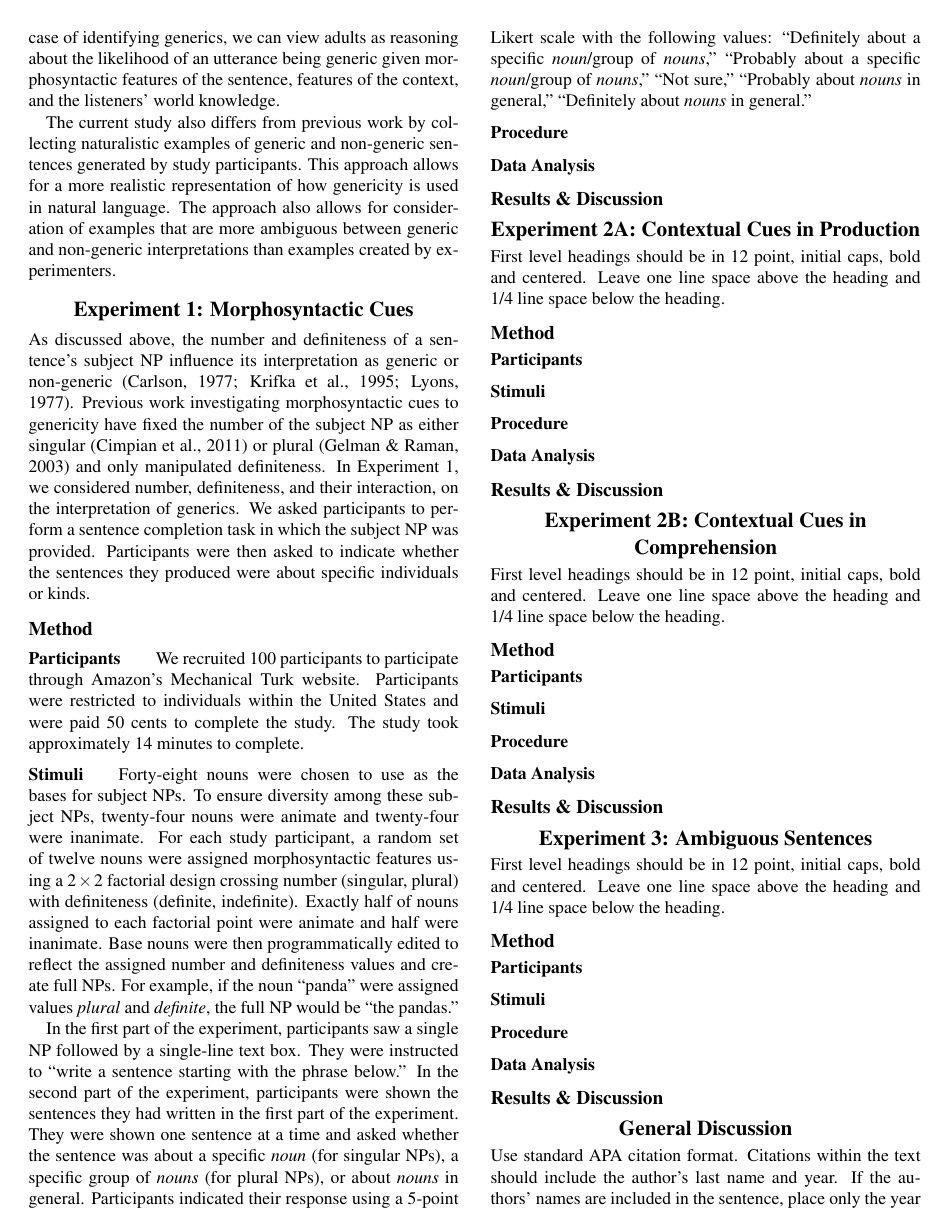
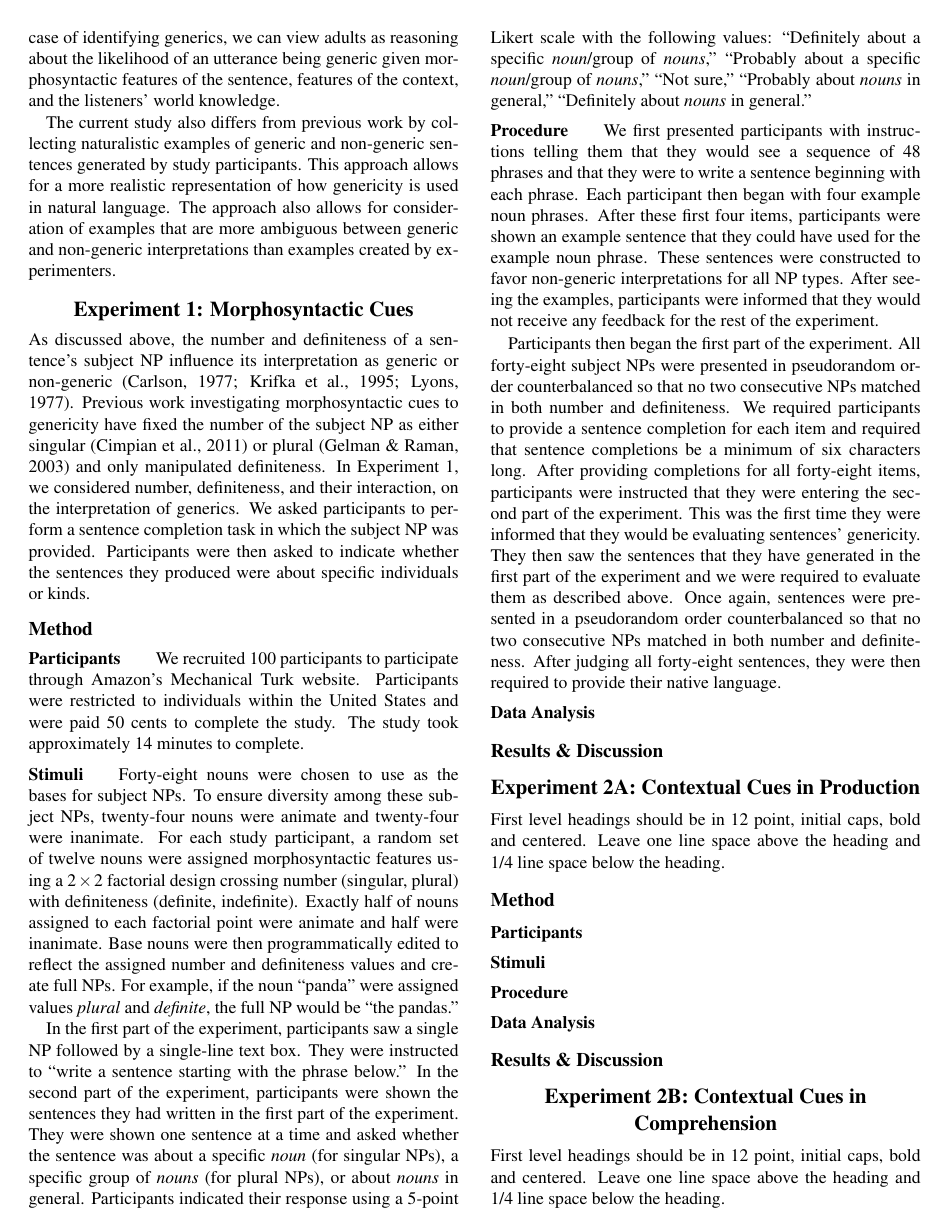
Before and after one commit to langcog/generic_ref, a LaTeX paper (cogsci/generics.tex): page 2 of 3 before the commit and page 2 of 4 after it. Compiled offline with pdfLaTeX.

Commit message:
Cogsci paper
Paper updates

```diff
--- a/cogsci/generics.tex
+++ b/cogsci/generics.tex
@@ -77,9 +77,11 @@ As discussed above, the number and definiteness of a sentence's subject NP influ
 
 In the first part of the experiment, participants saw a single NP followed by a single-line text box. They were instructed to ``write a sentence starting with the phrase below.'' In the second part of the experiment, participants were shown the sentences they had written in the first part of the experiment. They were shown one sentence at a time and asked whether the sentence was about a specific \textit{noun} (for singular NPs), a specific group of \textit{nouns} (for plural NPs), or about \textit{nouns} in general. Participants indicated their response using a 5-point Likert scale with the following values: ``Definitely about a specific \textit{noun}/group of \textit{nouns},'' ``Probably about a specific \textit{noun}/group of \textit{nouns},'' ``Not sure,'' ``Probably about \textit{nouns} in general,'' ``Definitely about \textit{nouns} in general.''
 
-\subsubsection{Procedure}
+\subsubsection{Procedure} \quad We first presented participants with instructions telling them that they would see a sequence of 48 phrases and that they were to write a sentence beginning with each phrase. Each participant then began with four example noun phrases. After these first four items, participants were shown an example sentence that they could have used for the example noun phrase. These sentences were constructed to favor non-generic interpretations for all NP types. After seeing the examples, participants were informed that they would not receive any feedback for the rest of the experiment.
 
-\subsubsection{Data Analysis}
+Participants then began the first part of the experiment. All forty-eight subject NPs were presented in pseudorandom order counterbalanced so that no two consecutive NPs matched in both number and definiteness. We required participants to provide a sentence completion for each item and required that sentence completions be a minimum of six characters long. After providing completions for all forty-eight items, participants were instructed that they were entering the second part of the experiment. This was the first time they were informed that they would be evaluating sentences' genericity. They then saw the sentences that they have generated in the first part of the experiment and we were required to evaluate them as described above. Once again, sentences were presented in a pseudorandom order counterbalanced so that no two consecutive NPs matched in both number and definiteness. After judging all forty-eight sentences, they were then required to provide their native language.
+
+\subsubsection{Data Analysis} \quad
 
 \subsection{Results \& Discussion}
 
```
Also changed, not shown: cogsci/generics.pdf, 3 other files.
